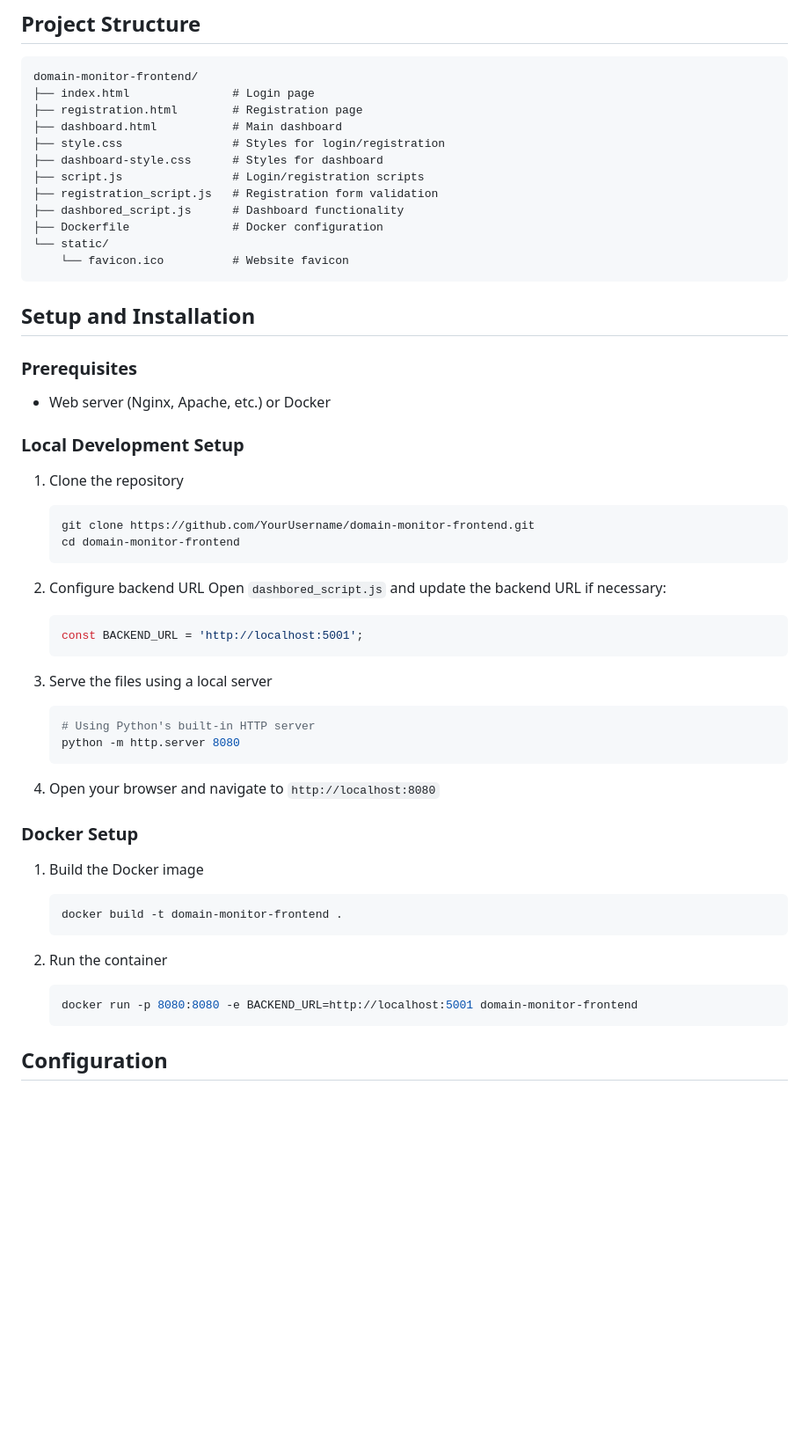
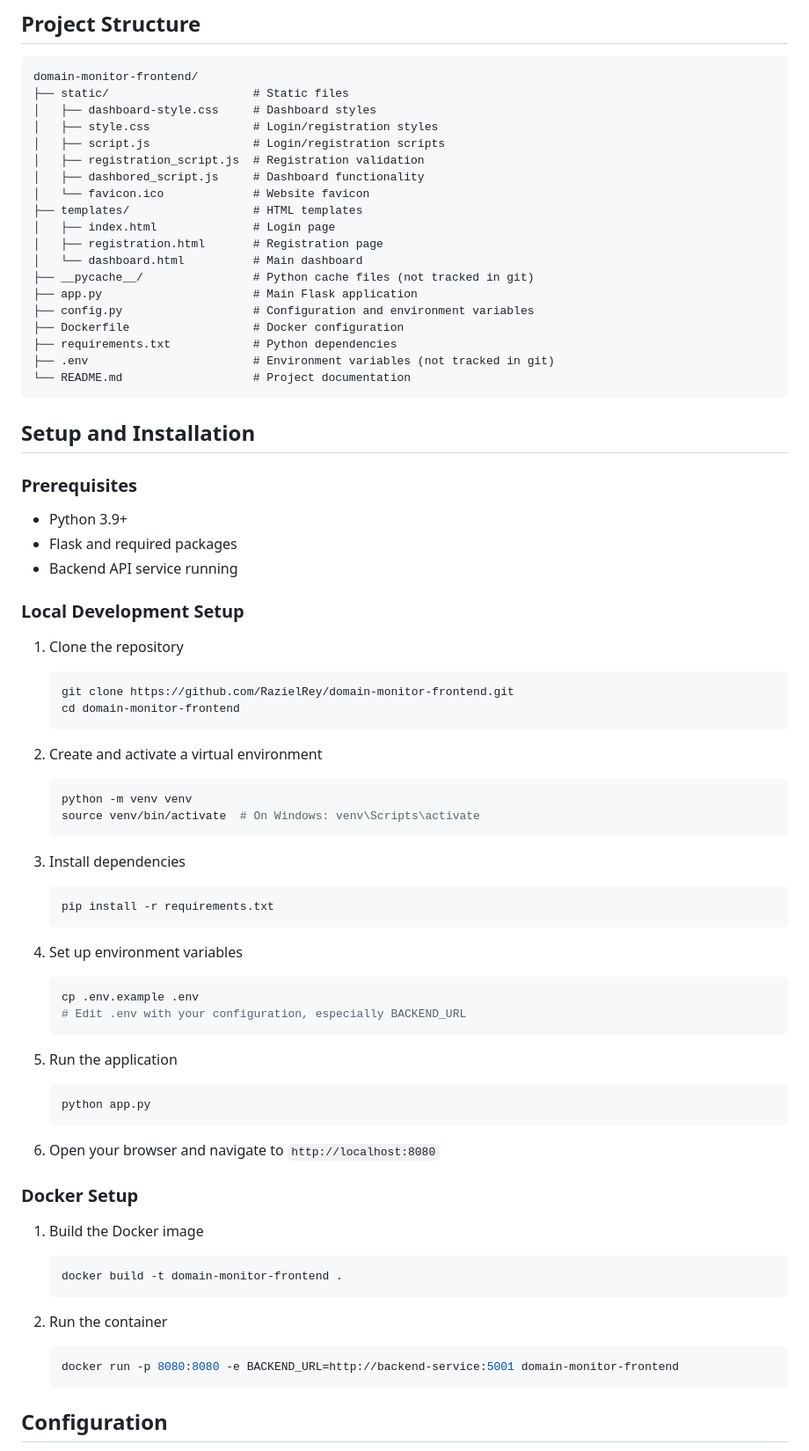
Before and after one commit to Domain-monitoring-system/DomainMonitorFE, a Markdown page: README.md, the part around the change. Shown: that part at 88% size. Drawn GitHub-style; blank space fills up the shorter version.

````diff
--- a/README.md
+++ b/README.md
@@ -18,46 +18,65 @@ The Domain Monitor Frontend is a web application that provides a user-friendly i
 
 ```
 domain-monitor-frontend/
-├── index.html               # Login page
-├── registration.html        # Registration page
-├── dashboard.html           # Main dashboard
-├── style.css                # Styles for login/registration
-├── dashboard-style.css      # Styles for dashboard
-├── script.js                # Login/registration scripts
-├── registration_script.js   # Registration form validation
-├── dashbored_script.js      # Dashboard functionality
-├── Dockerfile               # Docker configuration
-└── static/
-    └── favicon.ico          # Website favicon
+├── static/                     # Static files
+│   ├── dashboard-style.css     # Dashboard styles
+│   ├── style.css               # Login/registration styles
+│   ├── script.js               # Login/registration scripts
+│   ├── registration_script.js  # Registration validation
+│   ├── dashbored_script.js     # Dashboard functionality
+│   └── favicon.ico             # Website favicon
+├── templates/                  # HTML templates
+│   ├── index.html              # Login page
+│   ├── registration.html       # Registration page
+│   └── dashboard.html          # Main dashboard
+├── __pycache__/                # Python cache files (not tracked in git)
+├── app.py                      # Main Flask application
+├── config.py                   # Configuration and environment variables
+├── Dockerfile                  # Docker configuration
+├── requirements.txt            # Python dependencies
+├── .env                        # Environment variables (not tracked in git)
+└── README.md                   # Project documentation
 ```
 
 ## Setup and Installation
 
 ### Prerequisites
 
-- Web server (Nginx, Apache, etc.) or Docker
+- Python 3.9+
+- Flask and required packages
+- Backend API service running
 
 ### Local Development Setup
 
 1. Clone the repository
    ```bash
-   git clone https://github.com/YourUsername/domain-monitor-frontend.git
+   git clone https://github.com/RazielRey/domain-monitor-frontend.git
    cd domain-monitor-frontend
    ```
 
-2. Configure backend URL
-   Open `dashbored_script.js` and update the backend URL if necessary:
-   ```javascript
-   const BACKEND_URL = 'http://localhost:5001';
+2. Create and activate a virtual environment
+   ```bash
+   python -m venv venv
+   source venv/bin/activate  # On Windows: venv\Scripts\activate
    ```
 
-3. Serve the files using a local server
+3. Install dependencies
    ```bash
-   # Using Python's built-in HTTP server
-   python -m http.server 8080
+   pip install -r requirements.txt
    ```
 
-4. Open your browser and navigate to `http://localhost:8080`
+4. Set up environment variables
+   ```bash
+   cp .env.example .env
+   # Edit .env with your configuration, especially BACKEND_URL
+   ```
+
+5. Run the application
+   ```bash
+   python app.py
+   ```
+
+6. Open your browser and navigate to `http://localhost:8080`
 
 ### Docker Setup
 
@@ -68,7 +87,7 @@ domain-monitor-frontend/
 
 2. Run the container
    ```bash
-   docker run -p 8080:8080 -e BACKEND_URL=http://localhost:5001 domain-monitor-frontend
+   docker run -p 8080:8080 -e BACKEND_URL=http://backend-service:5001 domain-monitor-frontend
    ```
 
 ## Configuration
````
